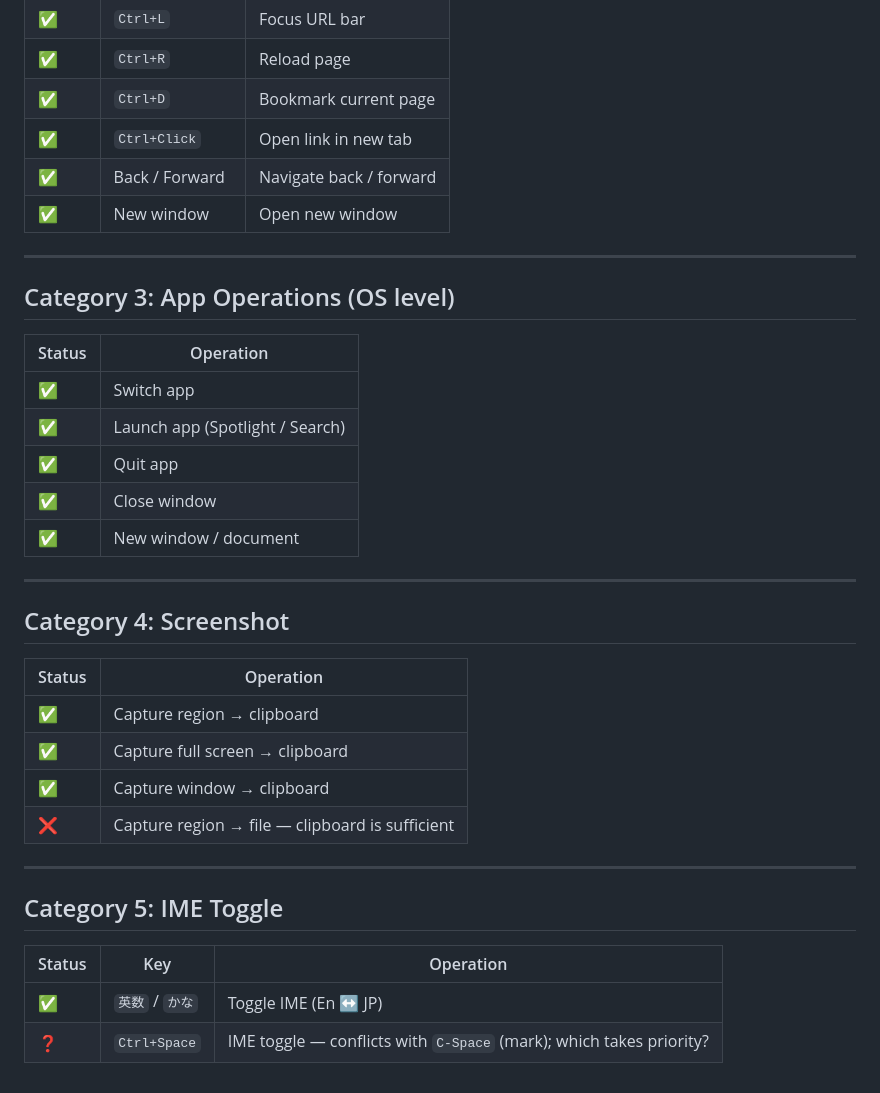
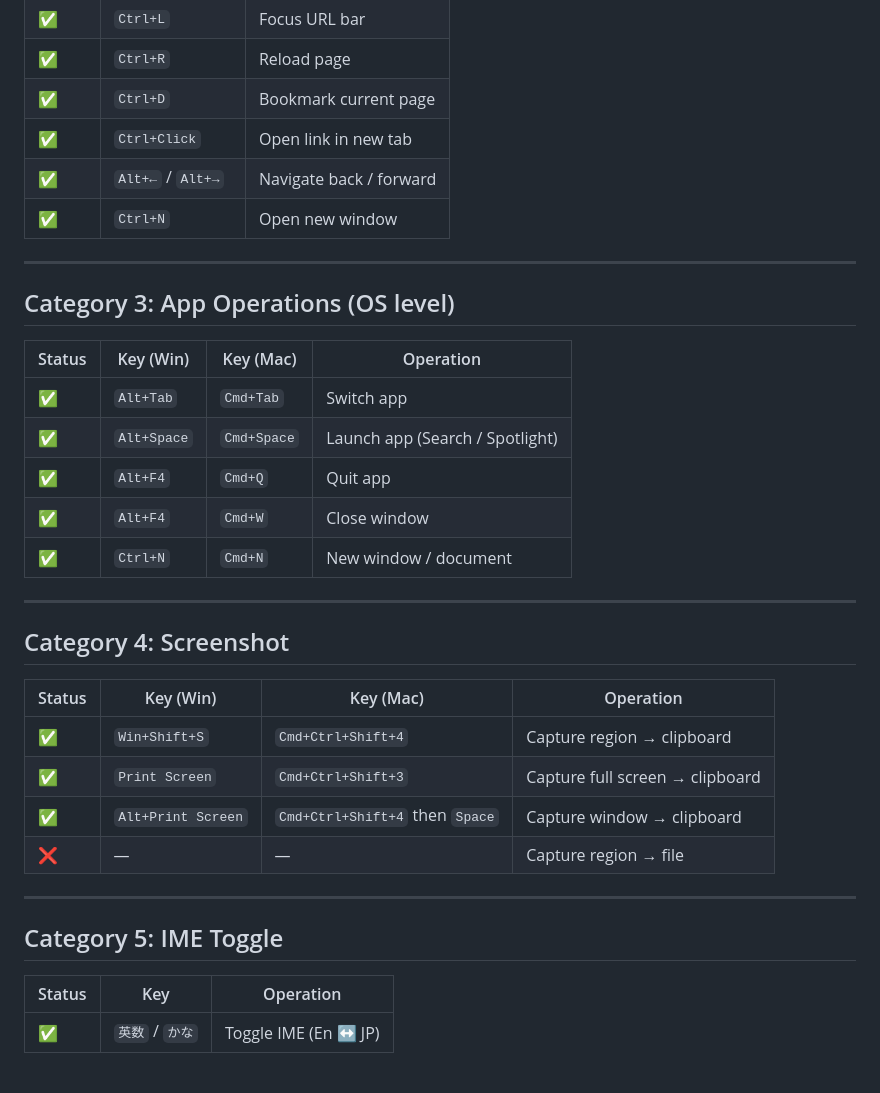
Before and after one commit to kiyohome/outputs, a Markdown page: cross-platform-key-bindings-with-hhkb/requirements.md, the part around the change. GitHub-like rendering.

Commit message:
docs: address PR review comments on requirements.md
- Add keys to browser back/forward and new window
- Add Key columns to Category 3 and 4
- Remove Ctrl+Space IME row

Co-Authored-By: Claude Sonnet 4.6 <noreply@anthropic.com>

```diff
--- a/cross-platform-key-bindings-with-hhkb/requirements.md
+++ b/cross-platform-key-bindings-with-hhkb/requirements.md
@@ -118,31 +118,31 @@ Mark each operation with one of:
 | ✅ | `Ctrl+R` | Reload page |
 | ✅ | `Ctrl+D` | Bookmark current page |
 | ✅ | `Ctrl+Click` | Open link in new tab |
-| ✅ | Back / Forward | Navigate back / forward |
-| ✅ | New window | Open new window |
+| ✅ | `Alt+←` / `Alt+→` | Navigate back / forward |
+| ✅ | `Ctrl+N` | Open new window |
 
 ---
 
 ## Category 3: App Operations (OS level)
 
-| Status | Operation |
-|--------|-----------|
-| ✅ | Switch app |
-| ✅ | Launch app (Spotlight / Search) |
-| ✅ | Quit app |
-| ✅ | Close window |
-| ✅ | New window / document |
+| Status | Key (Win) | Key (Mac) | Operation |
+|--------|-----------|-----------|-----------|
+| ✅ | `Alt+Tab` | `Cmd+Tab` | Switch app |
+| ✅ | `Alt+Space` | `Cmd+Space` | Launch app (Search / Spotlight) |
+| ✅ | `Alt+F4` | `Cmd+Q` | Quit app |
+| ✅ | `Alt+F4` | `Cmd+W` | Close window |
+| ✅ | `Ctrl+N` | `Cmd+N` | New window / document |
 
 ---
 
 ## Category 4: Screenshot
 
-| Status | Operation |
-|--------|-----------|
-| ✅ | Capture region → clipboard |
-| ✅ | Capture full screen → clipboard |
-| ✅ | Capture window → clipboard |
-| ❌ | Capture region → file — clipboard is sufficient |
+| Status | Key (Win) | Key (Mac) | Operation |
+|--------|-----------|-----------|-----------|
+| ✅ | `Win+Shift+S` | `Cmd+Ctrl+Shift+4` | Capture region → clipboard |
+| ✅ | `Print Screen` | `Cmd+Ctrl+Shift+3` | Capture full screen → clipboard |
+| ✅ | `Alt+Print Screen` | `Cmd+Ctrl+Shift+4` then `Space` | Capture window → clipboard |
+| ❌ | — | — | Capture region → file |
 
 ---
 
@@ -151,4 +151,3 @@ Mark each operation with one of:
 | Status | Key | Operation |
 |--------|-----|-----------|
 | ✅ | `英数` / `かな` | Toggle IME (En ↔ JP) |
-| ❓ | `Ctrl+Space` | IME toggle — conflicts with `C-Space` (mark); which takes priority? |
```
